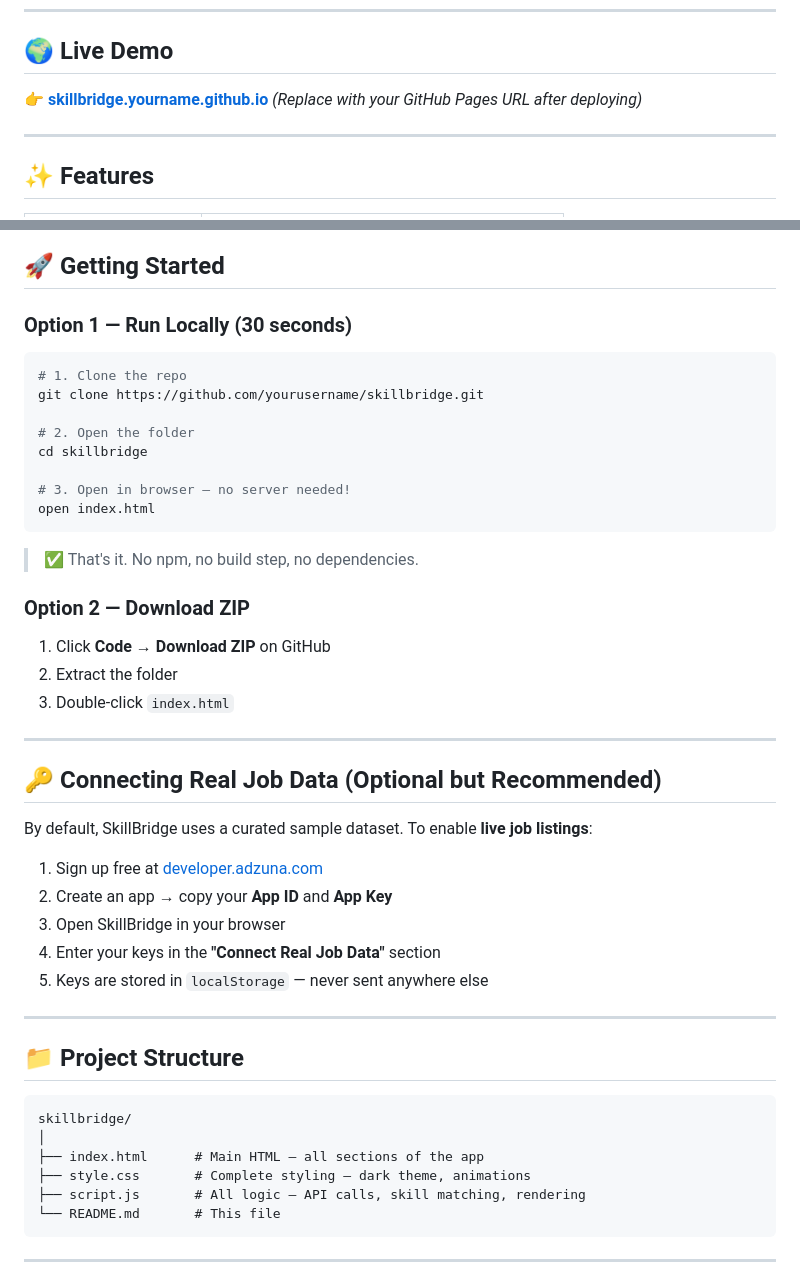
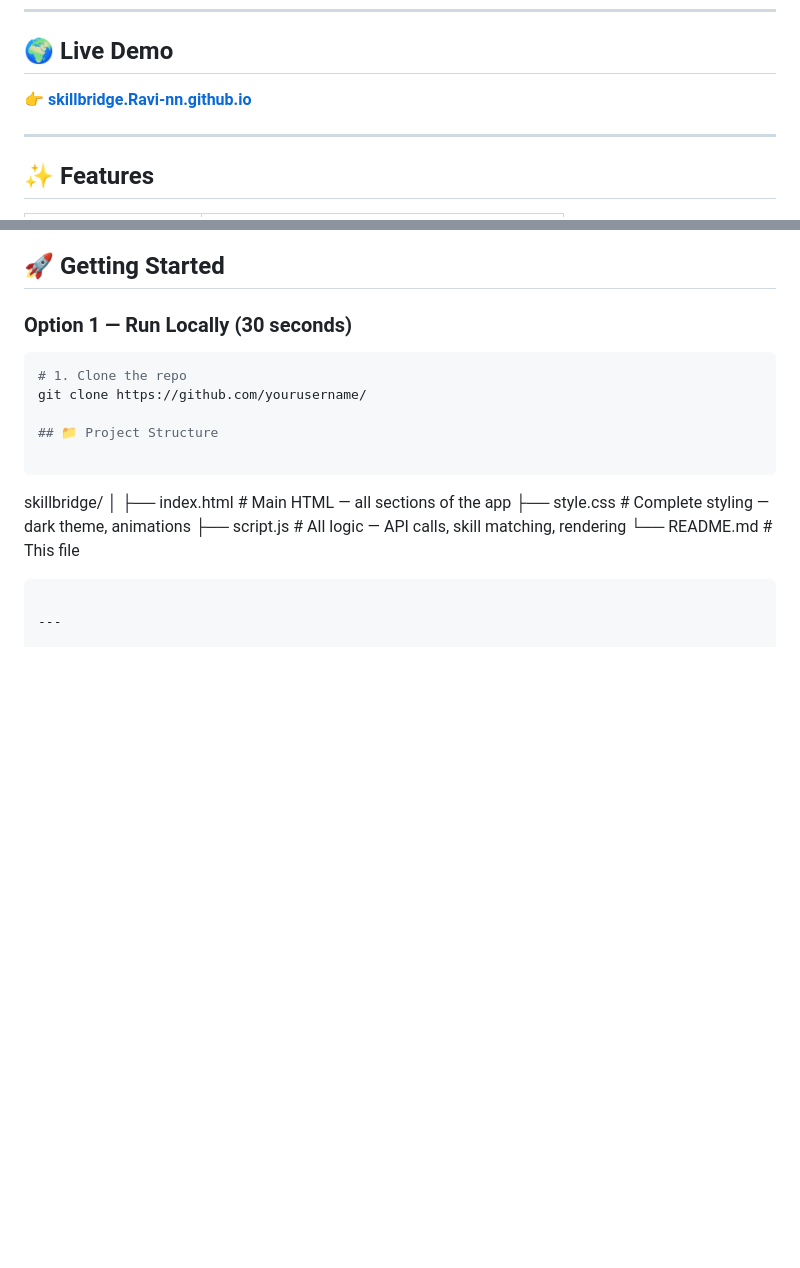
Before and after one commit to Ravi-nn/skillbridge, a Markdown page: README.md, 2 parts joined by grey strips. Rendered like a GitHub page; blank space fills up the shorter version.

````diff
--- a/README.md
+++ b/README.md
@@ -10,8 +10,8 @@ SkillBridge is a free, open-source web app that compares your current skills aga
 
 ## 🌍 Live Demo
 
-👉 **[skillbridge.yourname.github.io](https://yourname.github.io/skillbridge)**
-*(Replace with your GitHub Pages URL after deploying)*
+👉 **[skillbridge.Ravi-nn.github.io](https://Ravi-nn.github.io/skillbridge)**
+
 
 ---
 
@@ -47,36 +47,7 @@ SkillBridge is a free, open-source web app that compares your current skills aga
 
 ```bash
 # 1. Clone the repo
-git clone https://github.com/yourusername/skillbridge.git
-
-# 2. Open the folder
-cd skillbridge
-
-# 3. Open in browser — no server needed!
-open index.html
-```
-
-> ✅ That's it. No npm, no build step, no dependencies.
-
-### Option 2 — Download ZIP
-
-1. Click **Code → Download ZIP** on GitHub
-2. Extract the folder
-3. Double-click `index.html`
-
----
-
-## 🔑 Connecting Real Job Data (Optional but Recommended)
-
-By default, SkillBridge uses a curated sample dataset. To enable **live job listings**:
-
-1. Sign up free at [developer.adzuna.com](https://developer.adzuna.com/)
-2. Create an app → copy your **App ID** and **App Key**
-3. Open SkillBridge in your browser
-4. Enter your keys in the **"Connect Real Job Data"** section
-5. Keys are stored in `localStorage` — never sent anywhere else
-
----
+git clone https://github.com/yourusername/
 
 ## 📁 Project Structure
 
````
